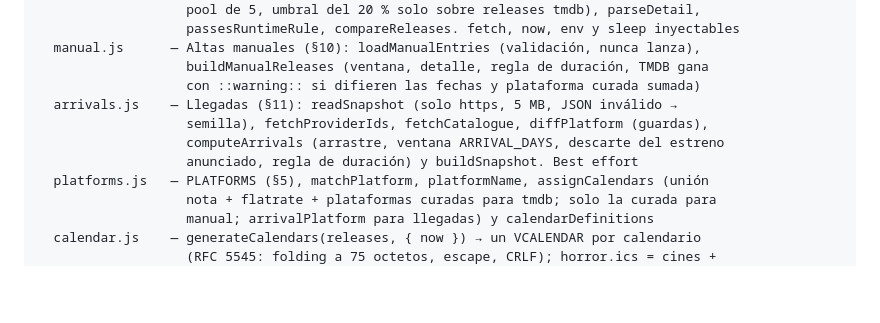
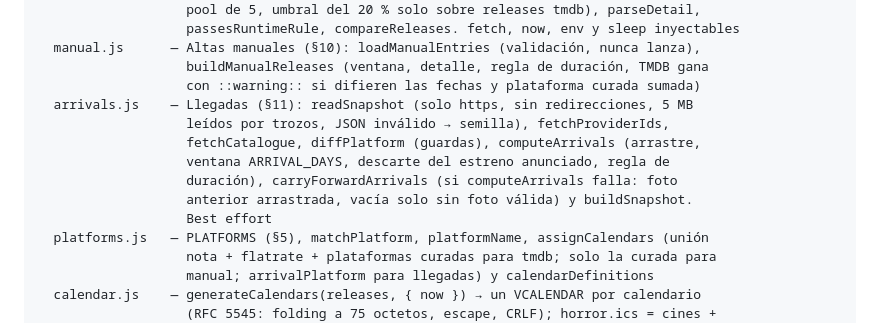
Before and after one commit to SlipyTSP/horror-calendar, a Markdown page: CLAUDE.md, the part around the change. Drawn GitHub-style; blank space fills up the shorter version.

Commit message:
docs: describe the snapshot limits and the arrivals fallback in CLAUDE.md

```diff
--- a/CLAUDE.md
+++ b/CLAUDE.md
@@ -59,10 +59,13 @@ src/
   manual.js      — Altas manuales (§10): loadManualEntries (validación, nunca lanza),
                    buildManualReleases (ventana, detalle, regla de duración, TMDB gana
                    con ::warning:: si difieren las fechas y plataforma curada sumada)
-  arrivals.js    — Llegadas (§11): readSnapshot (solo https, 5 MB, JSON inválido →
-                   semilla), fetchProviderIds, fetchCatalogue, diffPlatform (guardas),
-                   computeArrivals (arrastre, ventana ARRIVAL_DAYS, descarte del estreno
-                   anunciado, regla de duración) y buildSnapshot. Best effort
+  arrivals.js    — Llegadas (§11): readSnapshot (solo https, sin redirecciones, 5 MB
+                   leídos por trozos, JSON inválido → semilla), fetchProviderIds,
+                   fetchCatalogue, diffPlatform (guardas), computeArrivals (arrastre,
+                   ventana ARRIVAL_DAYS, descarte del estreno anunciado, regla de
+                   duración), carryForwardArrivals (si computeArrivals falla: foto
+                   anterior arrastrada, vacía solo sin foto válida) y buildSnapshot.
+                   Best effort
   platforms.js   — PLATFORMS (§5), matchPlatform, platformName, assignCalendars (unión
                    nota + flatrate + plataformas curadas para tmdb; solo la curada para
                    manual; arrivalPlatform para llegadas) y calendarDefinitions
```
